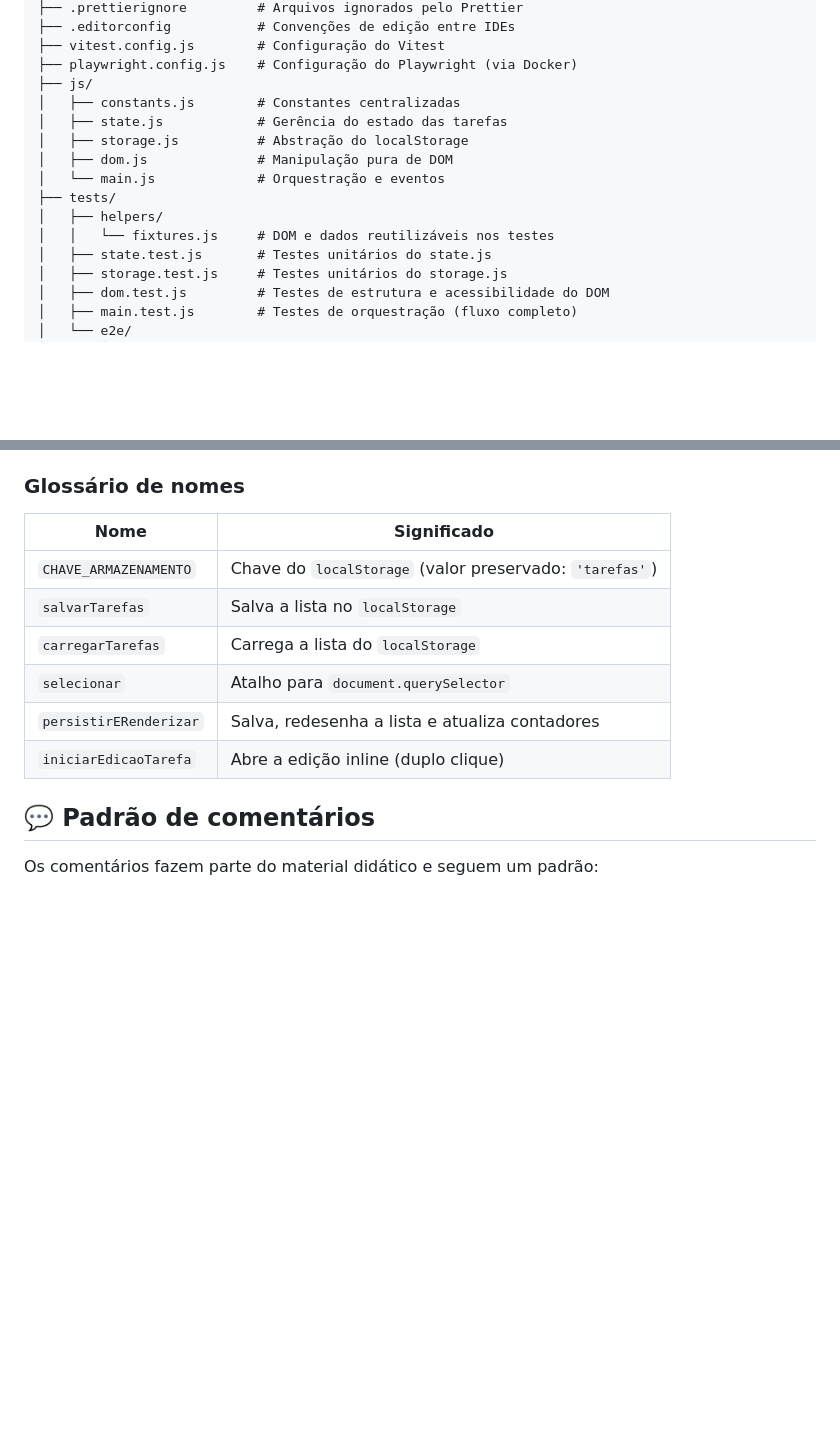
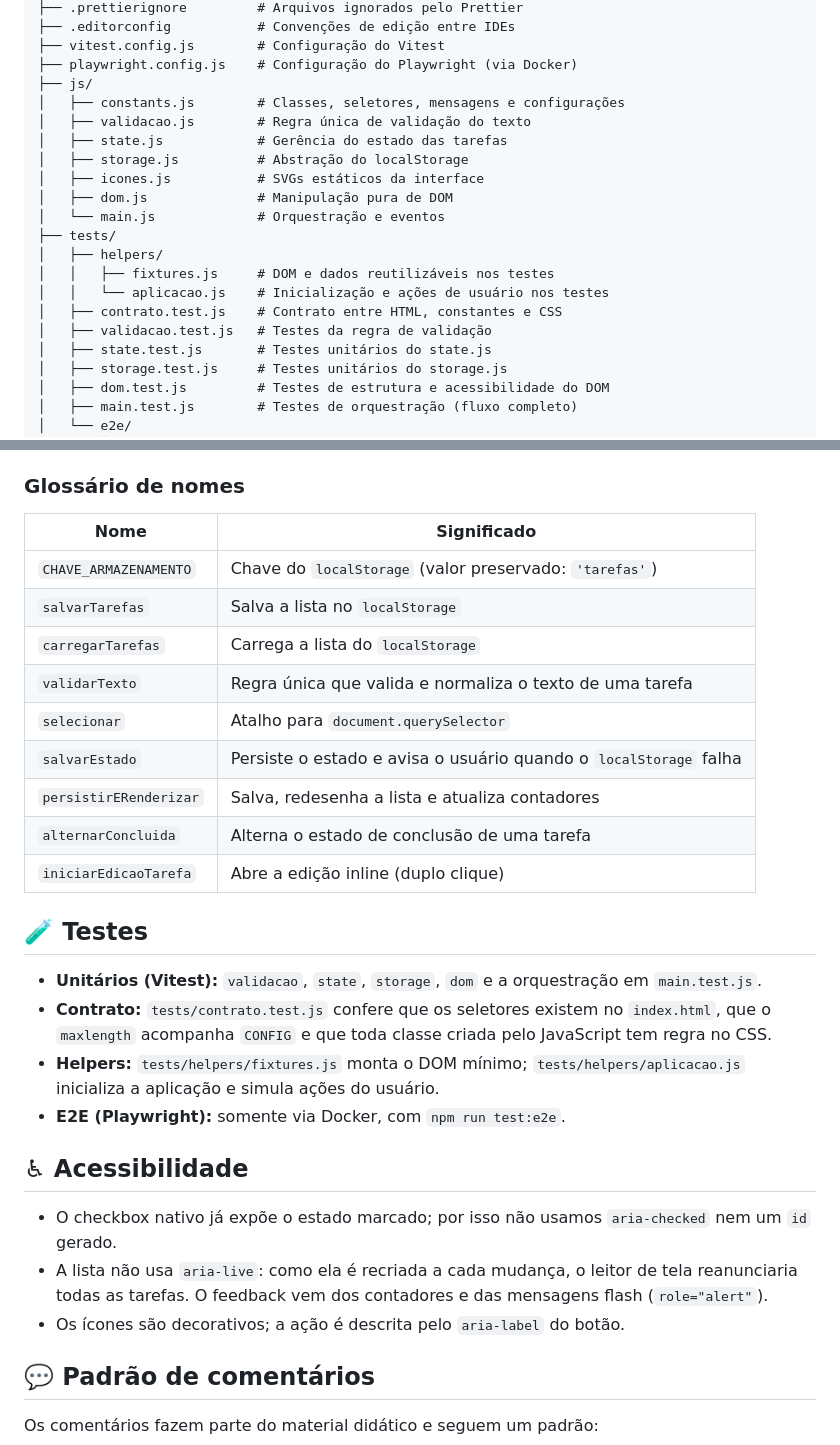
Before and after one commit to robsonbs/todo-list-js, a Markdown page: README.md, 2 parts joined by grey strips. Rendered like a GitHub page; blank space fills up the shorter version.

```diff
--- a/README.md
+++ b/README.md
@@ -36,14 +36,19 @@ todo-list-js/
 ├── vitest.config.js        # Configuração do Vitest
 ├── playwright.config.js    # Configuração do Playwright (via Docker)
 ├── js/
-│   ├── constants.js        # Constantes centralizadas
+│   ├── constants.js        # Classes, seletores, mensagens e configurações
+│   ├── validacao.js        # Regra única de validação do texto
 │   ├── state.js            # Gerência do estado das tarefas
 │   ├── storage.js          # Abstração do localStorage
+│   ├── icones.js           # SVGs estáticos da interface
 │   ├── dom.js              # Manipulação pura de DOM
 │   └── main.js             # Orquestração e eventos
 ├── tests/
 │   ├── helpers/
-│   │   └── fixtures.js     # DOM e dados reutilizáveis nos testes
+│   │   ├── fixtures.js     # DOM e dados reutilizáveis nos testes
+│   │   └── aplicacao.js    # Inicialização e ações de usuário nos testes
+│   ├── contrato.test.js    # Contrato entre HTML, constantes e CSS
+│   ├── validacao.test.js   # Testes da regra de validação
 │   ├── state.test.js       # Testes unitários do state.js
 │   ├── storage.test.js     # Testes unitários do storage.js
 │   ├── dom.test.js         # Testes de estrutura e acessibilidade do DOM
@@ -94,14 +103,30 @@ Usuário → main.js → state.js → storage.js
 
 ### Glossário de nomes
 
-| Nome                   | Significado                                             |
-| ---------------------- | ------------------------------------------------------- |
-| `CHAVE_ARMAZENAMENTO`  | Chave do `localStorage` (valor preservado: `'tarefas'`) |
-| `salvarTarefas`        | Salva a lista no `localStorage`                         |
-| `carregarTarefas`      | Carrega a lista do `localStorage`                       |
-| `selecionar`           | Atalho para `document.querySelector`                    |
-| `persistirERenderizar` | Salva, redesenha a lista e atualiza contadores          |
-| `iniciarEdicaoTarefa`  | Abre a edição inline (duplo clique)                     |
+| Nome                   | Significado                                                       |
+| ---------------------- | ----------------------------------------------------------------- |
+| `CHAVE_ARMAZENAMENTO`  | Chave do `localStorage` (valor preservado: `'tarefas'`)           |
+| `salvarTarefas`        | Salva a lista no `localStorage`                                   |
+| `carregarTarefas`      | Carrega a lista do `localStorage`                                 |
+| `validarTexto`         | Regra única que valida e normaliza o texto de uma tarefa          |
+| `selecionar`           | Atalho para `document.querySelector`                              |
+| `salvarEstado`         | Persiste o estado e avisa o usuário quando o `localStorage` falha |
+| `persistirERenderizar` | Salva, redesenha a lista e atualiza contadores                    |
+| `alternarConcluida`    | Alterna o estado de conclusão de uma tarefa                       |
+| `iniciarEdicaoTarefa`  | Abre a edição inline (duplo clique)                               |
+
+## 🧪 Testes
+
+- **Unitários (Vitest):** `validacao`, `state`, `storage`, `dom` e a orquestração em `main.test.js`.
+- **Contrato:** `tests/contrato.test.js` confere que os seletores existem no `index.html`, que o `maxlength` acompanha `CONFIG` e que toda classe criada pelo JavaScript tem regra no CSS.
+- **Helpers:** `tests/helpers/fixtures.js` monta o DOM mínimo; `tests/helpers/aplicacao.js` inicializa a aplicação e simula ações do usuário.
+- **E2E (Playwright):** somente via Docker, com `npm run test:e2e`.
+
+## ♿ Acessibilidade
+
+- O checkbox nativo já expõe o estado marcado; por isso não usamos `aria-checked` nem um `id` gerado.
+- A lista não usa `aria-live`: como ela é recriada a cada mudança, o leitor de tela reanunciaria todas as tarefas. O feedback vem dos contadores e das mensagens flash (`role="alert"`).
+- Os ícones são decorativos; a ação é descrita pelo `aria-label` do botão.
 
 ## 💬 Padrão de comentários
 
```
Also changed, not shown: other parts of README.md (+5 -1 lines), AGENTS.md (+59 -20 lines).
